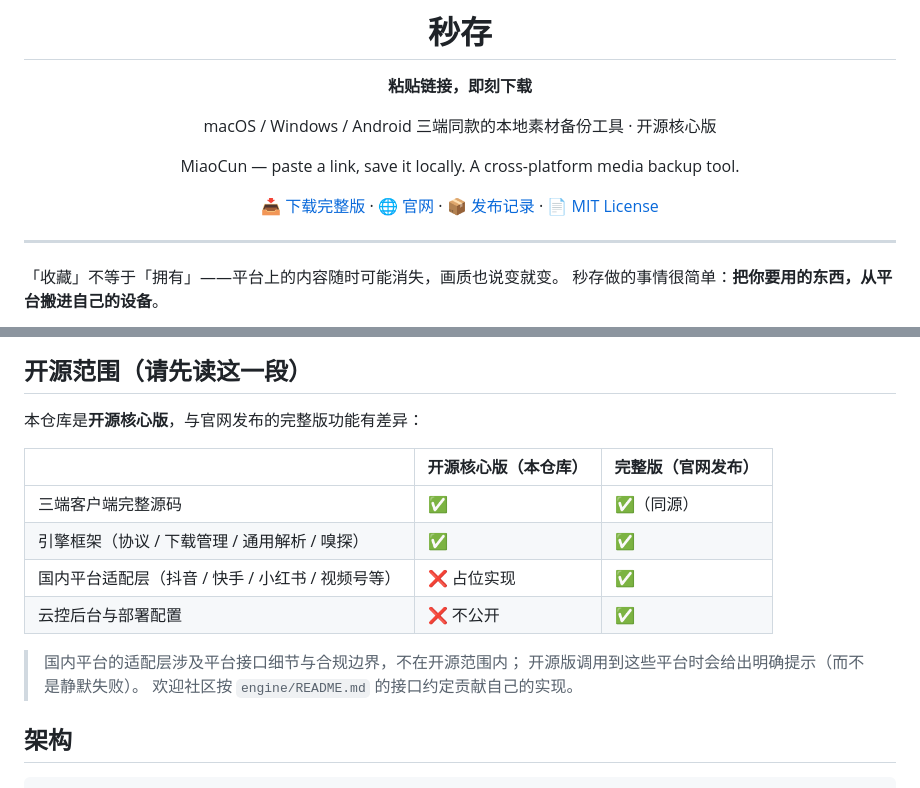
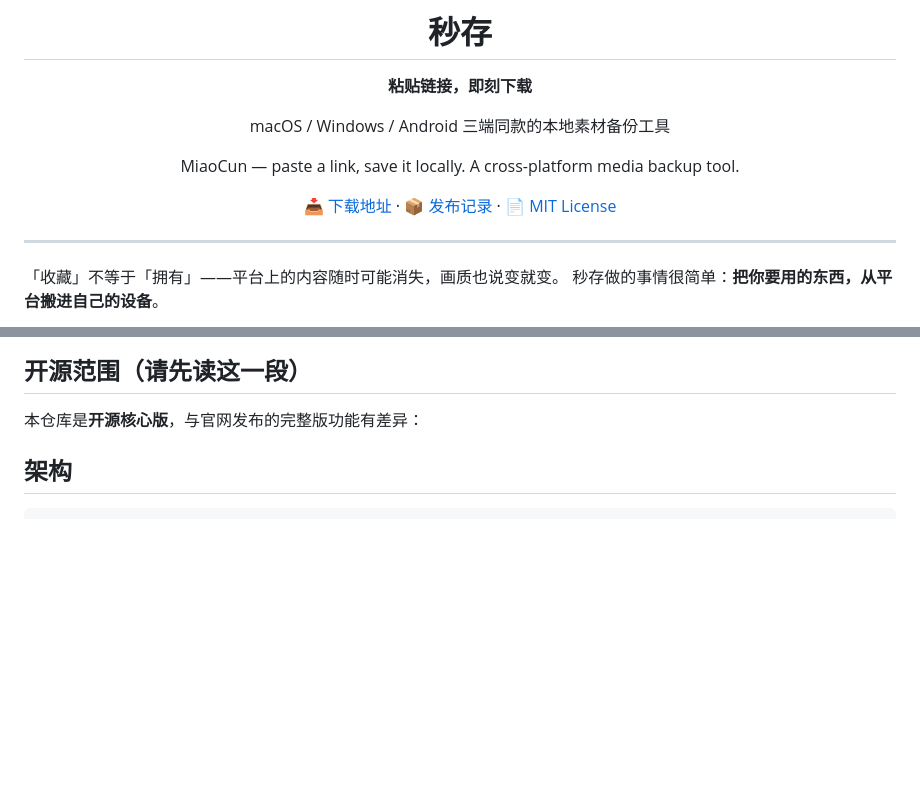
Before and after one commit to WangChangDian/miaocun, a Markdown page: README.md, 2 parts joined by grey strips. Rendered like a GitHub page; blank space fills up the shorter version.

Commit message:
更新 README.md

```diff
--- a/README.md
+++ b/README.md
@@ -4,12 +4,11 @@
 
 **粘贴链接，即刻下载**
 
-macOS / Windows / Android 三端同款的本地素材备份工具 · 开源核心版
+macOS / Windows / Android 三端同款的本地素材备份工具
 
 MiaoCun — paste a link, save it locally. A cross-platform media backup tool.
 
-[📥 下载完整版](https://music.aiyun-jing.com:8443/download/) ·
-[🌐 官网](https://music.aiyun-jing.com:8443/download/) ·
+[📥 下载地址](https://music.aiyun-jing.com:8443/download/) ·
 [📦 发布记录](https://github.com/WangChangDian/miaocun-releases) ·
 [📄 MIT License](LICENSE)
 
@@ -41,17 +40,6 @@ MiaoCun — paste a link, save it locally. A cross-platform media backup tool.
 ## 开源范围（请先读这一段）
 
 本仓库是**开源核心版**，与官网发布的完整版功能有差异：
-
-| | 开源核心版（本仓库） | 完整版（官网发布） |
-| --- | --- | --- |
-| 三端客户端完整源码 | ✅ | ✅（同源） |
-| 引擎框架（协议 / 下载管理 / 通用解析 / 嗅探） | ✅ | ✅ |
-| 国内平台适配层（抖音 / 快手 / 小红书 / 视频号等） | ❌ 占位实现 | ✅ |
-| 云控后台与部署配置 | ❌ 不公开 | ✅ |
-
-> 国内平台的适配层涉及平台接口细节与合规边界，不在开源范围内；
-> 开源版调用到这些平台时会给出明确提示（而不是静默失败）。
-> 欢迎社区按 `engine/README.md` 的接口约定贡献自己的实现。
 
 ## 架构
 
```
